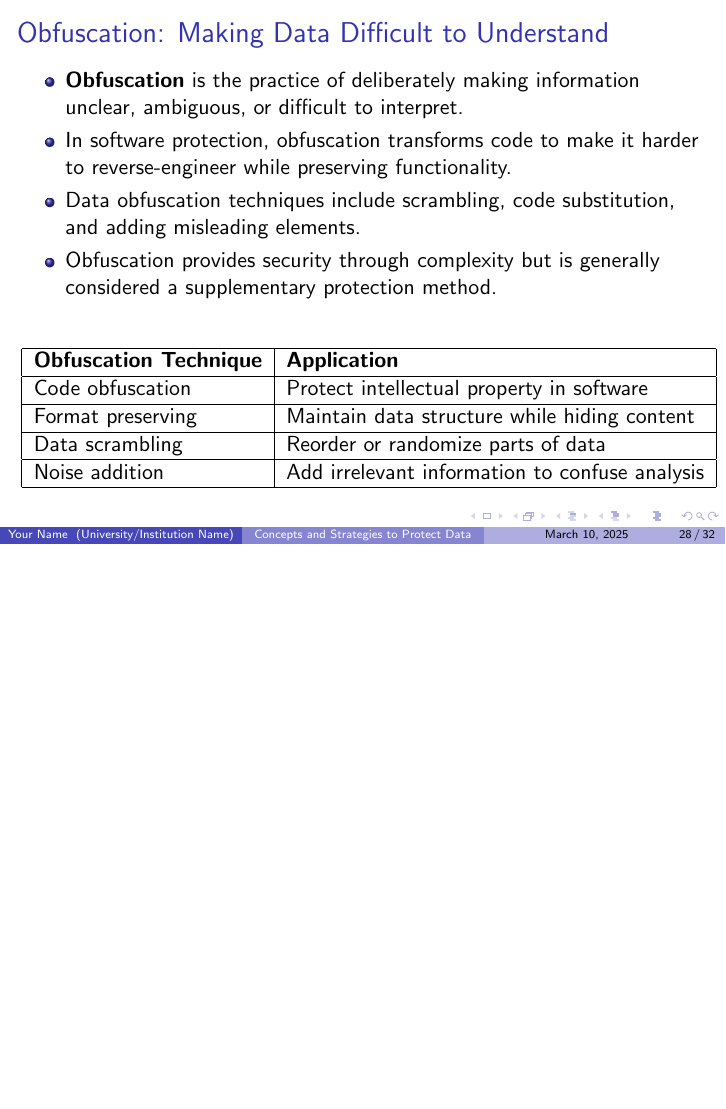
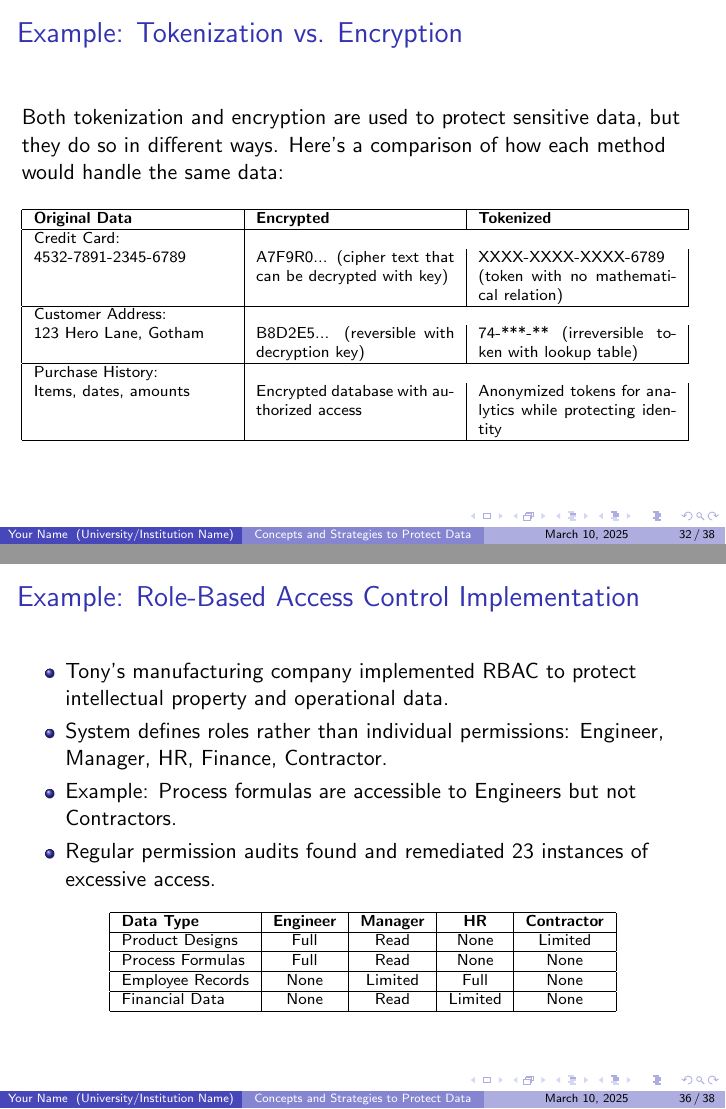
Before and after one commit to brendanpshea/intro_cybersecurity, LaTeX slides (security_12_strategies.tex): page 28 of 32 before the commit and pages 32 and 36 of 38 after it, the two joined at a grey line, the shorter picture padded with empty space. Compiled offline with pdfLaTeX.

Commit message:
finish 12

```diff
--- a/security_12_strategies.tex
+++ b/security_12_strategies.tex
@@ -484,6 +566,29 @@ A credit card number 4532-7891-2345-6789 might be masked as XXXX-XXXX-XXXX-6789,
 Tokenization differs from encryption in that there is no algorithm or key that can convert the token back to the original value – the relationship exists only in a separately secured lookup table.
 \end{alertblock}
 \end{frame}
+
+
+\begin{frame}
+    \frametitle{Example: Tokenization vs. Encryption}
+    Both tokenization and encryption are used to protect sensitive data, but they do so in different ways.
+    Here’s a comparison of how each method would handle the same data:
+    \vspace{.5cm}
+
+    \scriptsize
+    \begin{tabular}{|p{3.5cm}|p{3.5cm}|p{3.5cm}|}
+    \hline
+    \textbf{Original Data} & \textbf{Encrypted} & \textbf{Tokenized} \\
+    \hline
+    Credit Card: \\4532-7891-2345-6789 & A7F9R0... (cipher text that can be decrypted with key) & XXXX-XXXX-XXXX-6789 (token with no mathematical relation) \\
+    \hline
+    Customer Address: \\123 Hero Lane, Gotham & B8D2E5... (reversible with decryption key) & 74-***-** (irreversible token with lookup table) \\
+    \hline
+    Purchase History: \\Items, dates, amounts & Encrypted database with authorized access & Anonymized tokens for analytics while protecting identity \\
+    \hline
+    \end{tabular}
+
+    \end{frame}
+
 
 \begin{frame}
 \frametitle{Obfuscation: Making Data Difficult to Understand}
@@ -545,6 +650,35 @@ Noise addition & Add irrelevant information to confuse analysis \\
     \end{block}
     \end{frame}
 
+
+
+\begin{frame}
+    \frametitle{Example: Role-Based Access Control Implementation}
+    \begin{itemize}
+        \item Tony's manufacturing company implemented RBAC to protect intellectual property and operational data.
+        \item System defines roles rather than individual permissions: Engineer, Manager, HR, Finance, Contractor.
+        \item Example: Process formulas are accessible to Engineers but not Contractors.
+        \item Regular permission audits found and remediated 23 instances of excessive access.
+    \end{itemize}
+
+    \scriptsize
+    \begin{table}
+    \begin{tabular}{|l|c|c|c|c|}
+    \hline
+    \textbf{Data Type} & \textbf{Engineer} & \textbf{Manager} & \textbf{HR} & \textbf{Contractor} \\
+    \hline
+    Product Designs & Full & Read & None & Limited \\
+    \hline
+    Process Formulas & Full & Read & None & None \\
+    \hline
+    Employee Records & None & Limited & Full & None \\
+    \hline
+    Financial Data & None & Read & Limited & None \\
+    \hline
+    \end{tabular}
+    \end{table}
+    \end{frame}
+
     \begin{frame}
     \frametitle{Comparing Protection Methods: Strengths and Weaknesses}
     \begin{itemize}
```
Also changed, not shown: pdfs/security_12_strategies.pdf, security_12_strategies.tex (82 more changed lines).
